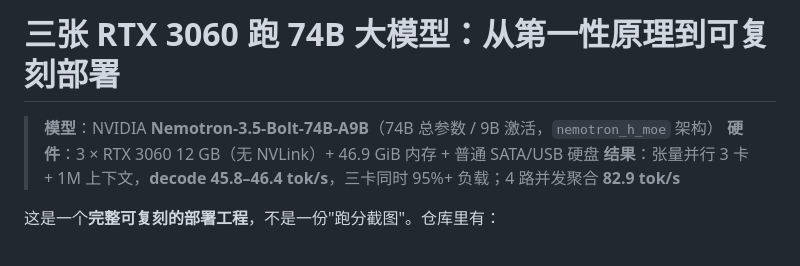
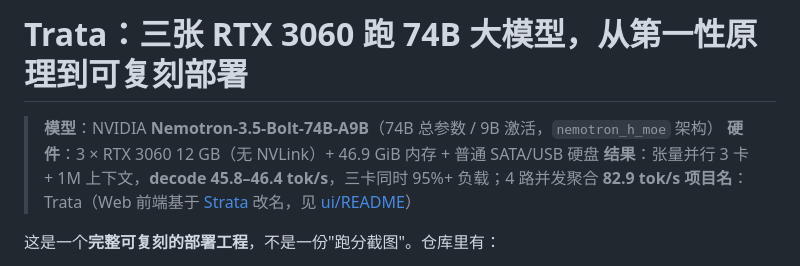
Before and after one commit to BrainBomberC/Trata, a Markdown page: README.md, the part around the change. Drawn GitHub-style.

Commit message:
docs: 项目名 Trata 写进标题与开头

```diff
--- a/README.md
+++ b/README.md
@@ -1,8 +1,9 @@
-# 三张 RTX 3060 跑 74B 大模型：从第一性原理到可复刻部署
+# Trata：三张 RTX 3060 跑 74B 大模型，从第一性原理到可复刻部署
 
 > **模型**：NVIDIA **Nemotron-3.5-Bolt-74B-A9B**（74B 总参数 / 9B 激活，`nemotron_h_moe` 架构）
 > **硬件**：3 × RTX 3060 12 GB（无 NVLink）+ 46.9 GiB 内存 + 普通 SATA/USB 硬盘
 > **结果**：张量并行 3 卡 + 1M 上下文，**decode 45.8–46.4 tok/s**，三卡同时 95%+ 负载；4 路并发聚合 **82.9 tok/s**
+> **项目名**：Trata（Web 前端基于 [Strata](https://github.com/Niko1221/Strata) 改名，见 [ui/README](ui/README.md)）
 
 这是一个**完整可复刻的部署工程**，不是一份"跑分截图"。仓库里有：
 
```
